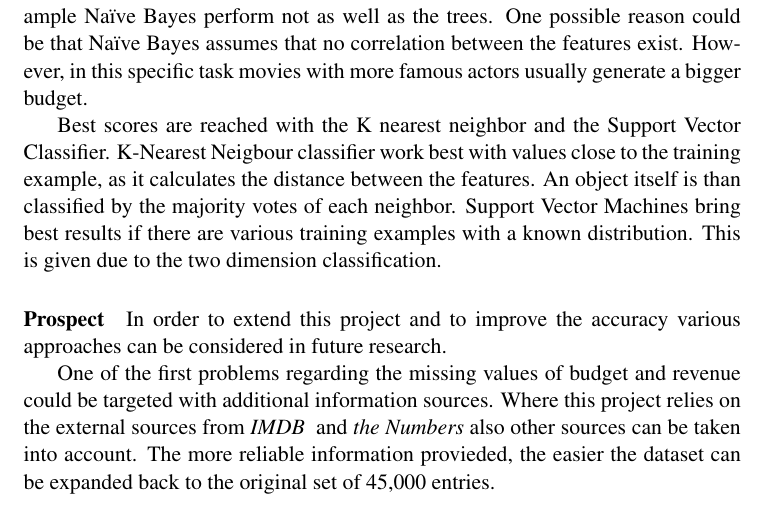
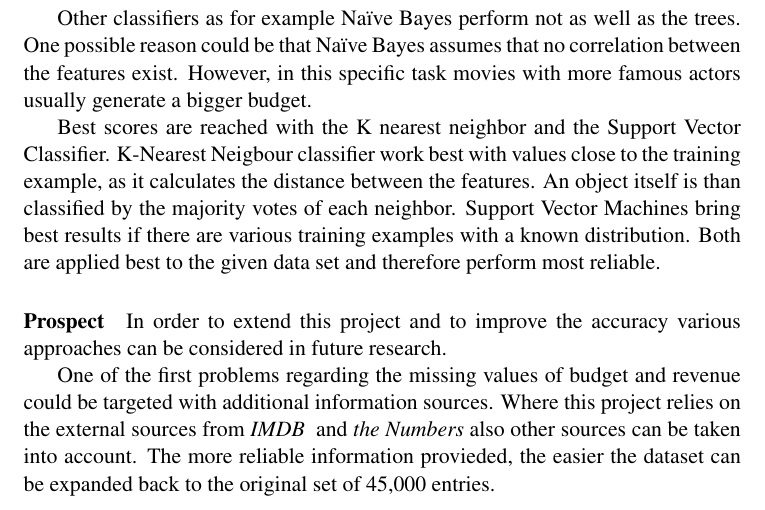
Before and after one commit to yOoMarvin/movie-mining-report, a LaTeX book (document.tex, which reads content/chapter_4_data_mining.tex): part of page 12 of 13, cut so that both start at the same text. Compiled offline with pdfLaTeX.

Commit message:
minor changes

```diff
--- a/content/chapter_4_data_mining.tex
+++ b/content/chapter_4_data_mining.tex
@@ -56,13 +56,13 @@ As the kNN the support vector classifier works best after dropping a lot of feat
 	\label{img:roc}
 \end{wrapfigure}
 
-As discovered in the previous paragraphs, some classifiers perform better than others. One reason could be seen in the dataset. The final dataset of about ~3900 rows can be considered as relativly small. Therefore, as shown in the ROC Curves above, Decision Tree and Random forrest are not performing the best scores. Usually they are rely on large data set, where they can evaluate data more efficiently. The Random forest however, scores an higher accuracy since it takes knowledge from various trees inside the forest.
+As discovered in the previous paragraphs, some classifiers perform better than others. One reason could be seen in the amount of data in the data set. The final data set of about ~3900 rows can be considered as relativly small. Therefore, as shown in the ROC Curves above, Decision Tree and Random forrest are not performing the best scores. Usually they are rely on large data set, where they can evaluate data more efficiently. The Random forest however, scores an higher accuracy since it takes knowledge from various trees inside the forest.
 
 
 Other classifiers as for example Na\"{i}ve Bayes perform not as well as the trees. One possible reason could be that Na\"{i}ve Bayes assumes that no correlation between the features exist. However, in this specific task movies with more famous actors usually generate a bigger budget.
 
 Best scores are reached with the K nearest neighbor and the Support Vector Classifier. K-Nearest Neigbour classifier work best with values close to the training example, as it calculates the distance between the features. An object itself is than classified by the majority votes of each neighbor.
-Support Vector Machines bring best results if there are various training examples with a known distribution. This is given due to the two dimension classification.
+Support Vector Machines bring best results if there are various training examples with a known distribution. Both are applied best to the given data set and therefore perform most reliable.
 
 
 
```
